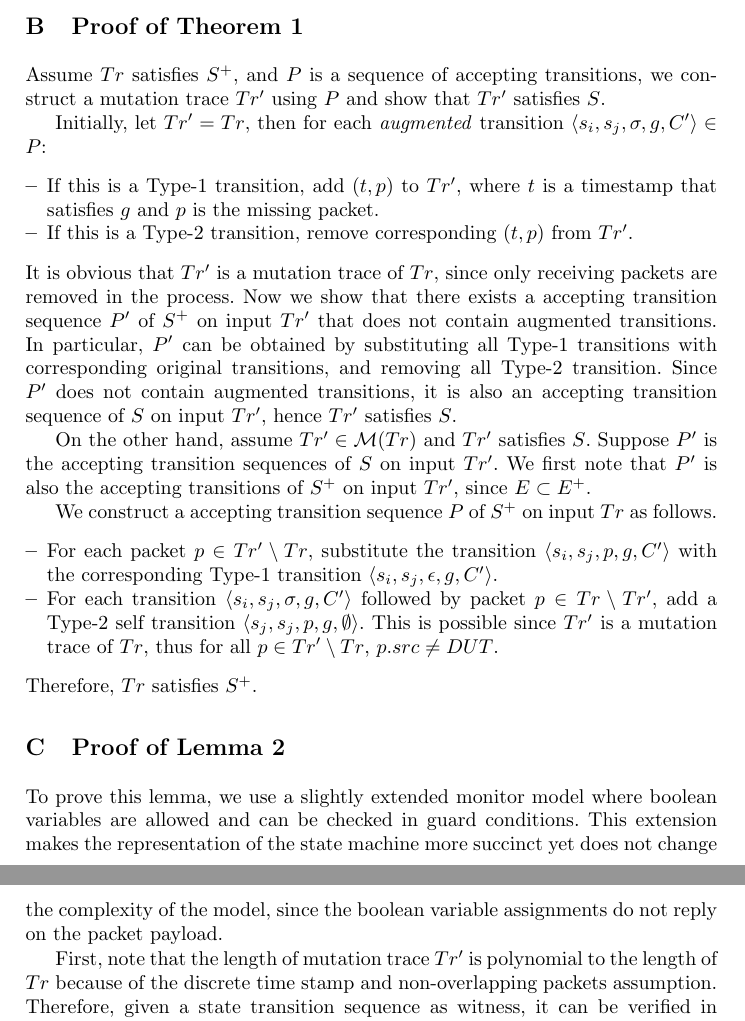
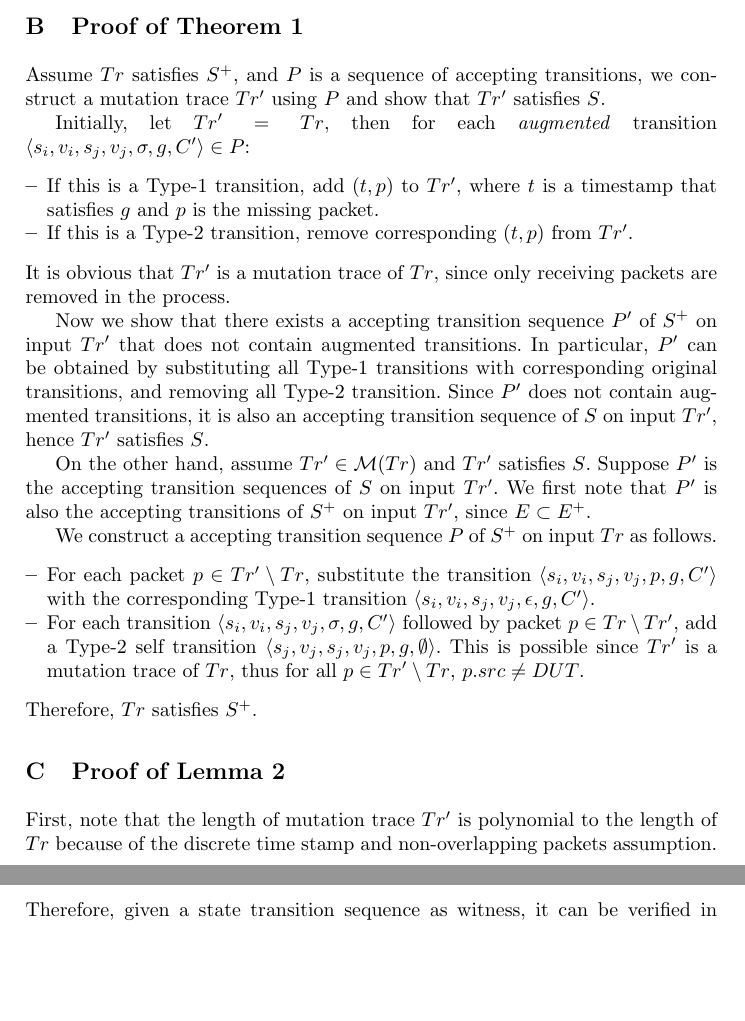
Before and after one commit to blue-systems-group/papers.rv16-verification, a LaTeX paper (paper.tex, which reads appendix.tex): two parts of pages 19 and 20 of 22, joined at a grey line, cut so that both start at the same text, the shorter picture padded with empty space. Compiled offline with pdfLaTeX.

Commit message:
appendix

```diff
--- a/appendix.tex
+++ b/appendix.tex
@@ -18,8 +18,10 @@ Assume $Tr$ satisfies $S^+$, and $P$ is a sequence of accepting transitions,
 we construct a mutation trace $Tr'$ using $P$ and show that $Tr'$ satisfies
 $S$.
 
-Initially, let $Tr'=Tr$, then for each \textit{augmented} transition $\langle s_i,
-s_j, \sigma, g, C'\rangle \in P$:
+\sloppy{%
+  Initially, let $Tr'=Tr$, then for each \textit{augmented} transition $\langle s_i,
+  v_i, s_j, v_j, \sigma, g, C'\rangle \in P$:
+}
 \begin{itemize}
   \item If this is a Type-1 transition, add $(t, p)$ to $Tr'$, where $t$ is a
     timestamp that satisfies $g$ and $p$ is the missing packet.
@@ -28,21 +30,16 @@ s_j, \sigma, g, C'\rangle \in P$:
 \end{itemize}
 It is obvious that $Tr'$ is a mutation trace of $Tr$, since only receiving
 packets are removed in the process.
-%
-Now we show that there exists a accepting
-transition sequence $P'$ of $S^+$ on input $Tr'$ that does not contain
-augmented transitions.
-%
-In particular, $P'$ can be obtained by substituting all
-Type-1 transitions with corresponding original transitions, and removing all
-Type-2 transition.
-%
-Since $P'$ does not contain augmented transitions, it is also an accepting
-transition sequence of $S$ on input $Tr'$, hence $Tr'$ satisfies $S$.
+
+Now we show that there exists a accepting transition sequence $P'$ of $S^+$ on
+input $Tr'$ that does not contain augmented transitions.  In particular, $P'$
+can be obtained by substituting all Type-1 transitions with corresponding
+original transitions, and removing all Type-2 transition.  Since $P'$ does not
+contain augmented transitions, it is also an accepting transition sequence of
+$S$ on input $Tr'$, hence $Tr'$ satisfies $S$.
 
 On the other hand, assume $Tr' \in \mathcal{M}(Tr)$ and $Tr'$ satisfies $S$.
 Suppose $P'$ is the accepting transition sequences of $S$ on input $Tr'$.
-%
 We first note that $P'$ is also the accepting transitions of $S^+$ on input
 $Tr'$, since $E \subset E^+$.
 
@@ -50,11 +47,11 @@ We construct a accepting transition sequence $P$ of $S^+$ on input $Tr$ as
 follows.
 \begin{itemize}
   \item For each packet $p \in Tr' \setminus Tr$, substitute the transition
-    $\langle s_i, s_j, p, g, C'\rangle$ with the corresponding Type-1
-    transition $\langle s_i, s_j, \epsilon, g, C'\rangle$.
-  \item For each transition $\langle s_i, s_j, \sigma, g, C'\rangle$
+    $\langle s_i, v_i, s_j, v_j, p, g, C'\rangle$ with the corresponding Type-1
+    transition $\langle s_i, v_i, s_j, v_j, \epsilon, g, C'\rangle$.
+  \item For each transition $\langle s_i, v_i, s_j, v_j, \sigma, g, C'\rangle$
     followed by packet $p \in Tr\setminus Tr'$, add a Type-2 self
-    transition $\langle s_j, s_j, p, g, \emptyset\rangle$. This is
+    transition $\langle s_j, v_j, s_j, v_j, p, g, \emptyset\rangle$. This is
     possible since $Tr'$ is a mutation trace of $Tr$, thus  for all $p \in Tr'
     \setminus Tr$, $p.src \ne DUT$.
 \end{itemize}
@@ -63,41 +60,28 @@ Therefore, $Tr$ satisfies $S^+$.
 \section{Proof of Lemma 2}
 \label{app:lemma2}
 
-To prove this lemma, we use a slightly extended monitor model where boolean
-variables are allowed and can be checked in guard conditions. This extension
-makes the representation of the state machine more succinct yet does not change
-the complexity of the model, since the boolean variable assignments do not reply
-on the packet payload.
-
 First, note that the length of mutation trace $Tr'$ is polynomial to the
 length of $Tr$ because of the discrete time stamp and non-overlapping packets
 assumption.
-%
 Therefore, given a state transition sequence as witness, it can be verified in
 polynomial time whether or not it is an accepting transition sequence, hence
 both VALIDATION-1 and VALIDATION-2 are in NP.
 
 Next, we show how the SAT problem can be reduced to either one of the two
 problems.
-%
 Consider an instance of SAT problem of a propositional formula $F$ with $n$
 variables $x_0,x_1,\ldots, x_{n-1}$, we construct a corresponding protocol and
 its monitor state machine as follows.
 
 The protocol involves two devices: the DUT (transmitter) and the endpoint
 (receiver).
-%
 The DUT shall send a series of packets, $pkt_0, pkt_1,\ldots, pkt_{n-1}$.
-%
 For each $pkt_i$, if the DUT receives the
 acknowledgment packet $ack_i$ from the endpoint, it sets boolean variable
 $x_i$ to be \texttt{true}.
-%
 Otherwise $x_i$ remains to be \texttt{false}.
-%
 After $n$ rounds, the DUT evaluate the formula $F$ using the assignments and
 sends a special packet, $pkt_{true}$, if $F$ is \texttt{true}.
-%
 One round of the protocol operation can be completed in polynomial time since
 any witness of $F$ can be evaluated in polynomial time.
 
```
Also changed, not shown: appendix.tex (11 more changed lines).
